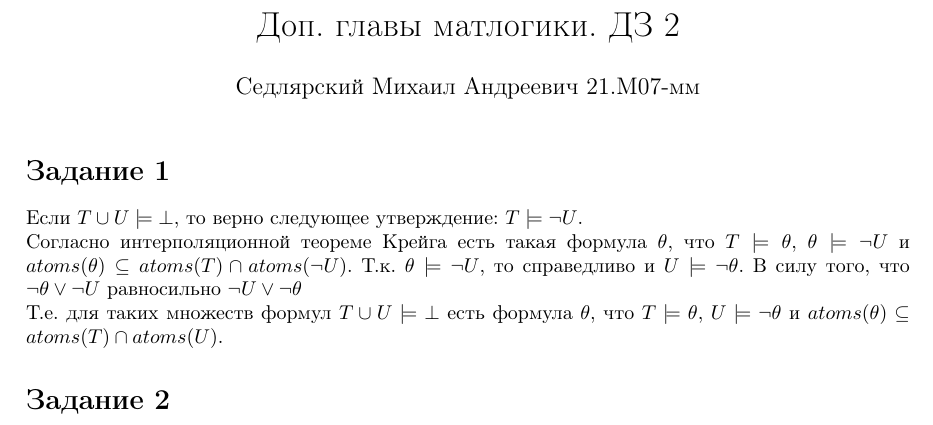
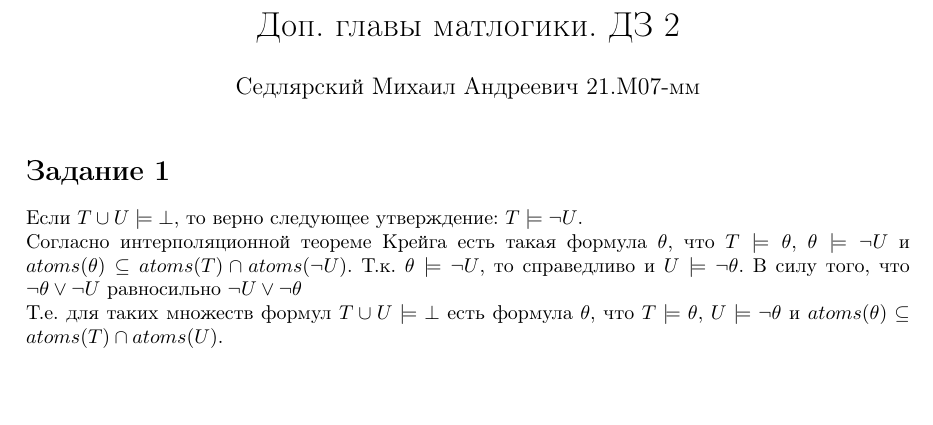
Before and after one commit to m-sedl/ACMLAT, a LaTeX document (HW 2.tex): part of the page, cut so that both start at the same text. Compiled offline with pdfLaTeX.

Commit message:
small fix

```diff
--- a/HW 2.tex
+++ b/HW 2.tex
@@ -30,8 +30,4 @@
 \(T \models \theta\), \(U \models \neg \theta\)
 и \(atoms(\theta) \subseteq atoms(T) \cap atoms(U)\).
 
-
-\section*{Задание 2}
-
-
 \end{document}
```
